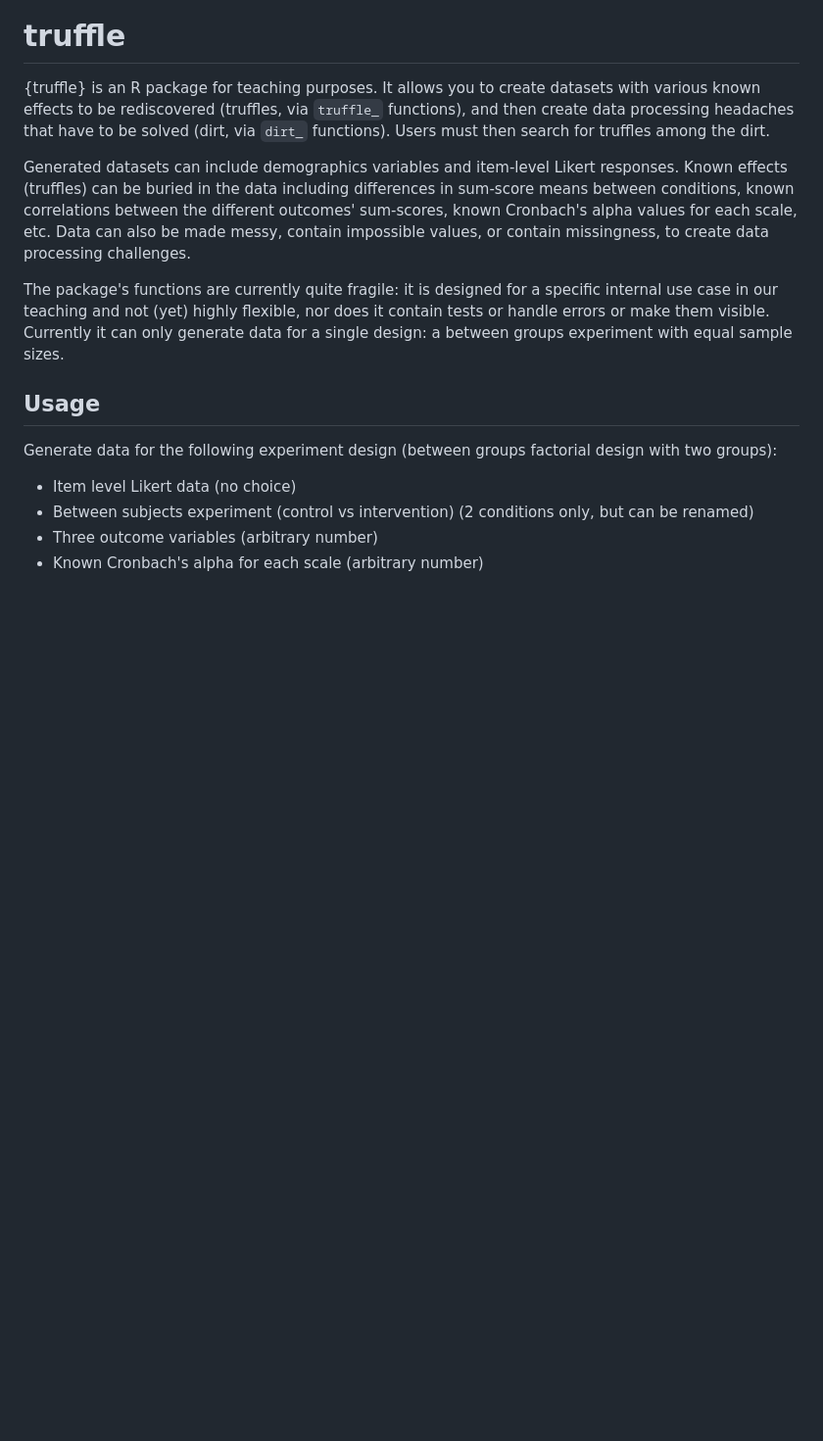
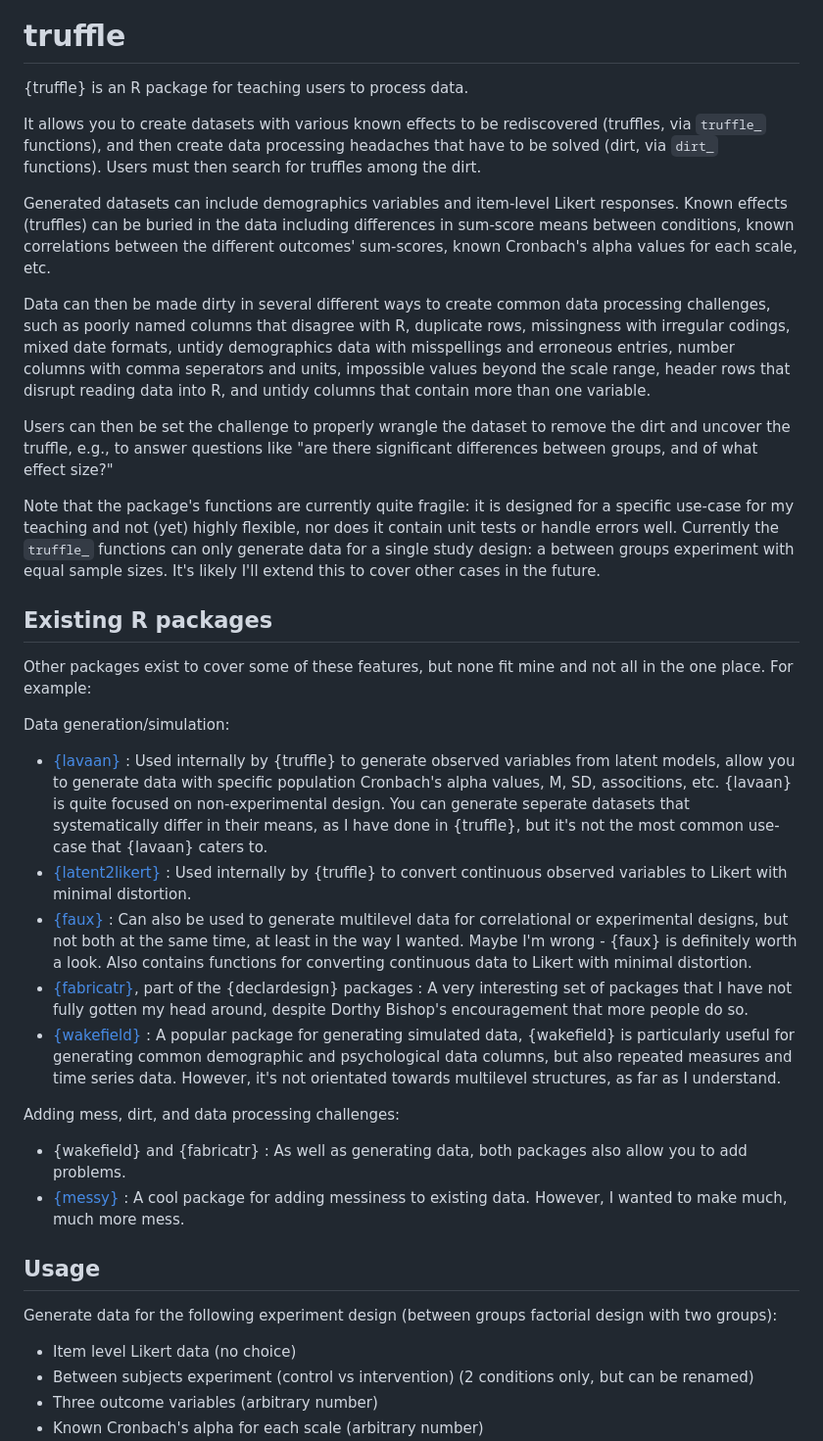
Before and after one commit to ianhussey/truffle, a Markdown page: readme.md, the part around the change. Shown at 98% size. Rendered like a GitHub page; blank space fills up the shorter version.

```diff
--- a/readme.md
+++ b/readme.md
@@ -2,11 +2,34 @@
 
 # truffle
 
-{truffle} is an R package for teaching purposes. It allows you to create datasets with various known effects to be rediscovered (truffles, via `truffle_` functions), and then create data processing headaches that have to be solved (dirt, via `dirt_` functions). Users must then search for truffles among the dirt.
+{truffle} is an R package for teaching users to process data.
 
-Generated datasets can include demographics variables and item-level Likert responses. Known effects (truffles) can be buried in the data including differences in sum-score means between conditions, known correlations between the different outcomes' sum-scores, known Cronbach's alpha values for each scale, etc. Data can also be made messy, contain impossible values, or contain missingness, to create data processing challenges.
+It allows you to create datasets with various known effects to be rediscovered (truffles, via `truffle_` functions), and then create data processing headaches that have to be solved (dirt, via `dirt_` functions). Users must then search for truffles among the dirt.
 
-The package's functions are currently quite fragile: it is designed for a specific internal use case in our teaching and not (yet) highly flexible, nor does it contain tests or handle errors or make them visible. Currently it can only generate data for a single design: a between groups experiment with equal sample sizes.
+Generated datasets can include demographics variables and item-level Likert responses. Known effects (truffles) can be buried in the data including differences in sum-score means between conditions, known correlations between the different outcomes' sum-scores, known Cronbach's alpha values for each scale, etc.
+
+Data can then be made dirty in several different ways to create common data processing challenges, such as poorly named columns that disagree with R, duplicate rows, missingness with irregular codings, mixed date formats, untidy demographics data with misspellings and erroneous entries, number columns with comma seperators and units, impossible values beyond the scale range, header rows that disrupt reading data into R, and untidy columns that contain more than one variable.
+
+Users can then be set the challenge to properly wrangle the dataset to remove the dirt and uncover the truffle, e.g., to answer questions like "are there significant differences between groups, and of what effect size?"
+
+Note that the package's functions are currently quite fragile: it is designed for a specific use-case for my teaching and not (yet) highly flexible, nor does it contain unit tests or handle errors well. Currently the `truffle_` functions can only generate data for a single study design: a between groups experiment with equal sample sizes. It's likely I'll extend this to cover other cases in the future.
+
+## Existing R packages
+
+Other packages exist to cover some of these features, but none fit mine and not all in the one place. For example:
+
+Data generation/simulation:
+
+- [{lavaan}](https://lavaan.ugent.be/) :  Used internally by {truffle} to generate observed variables from latent models, allow you to generate data with specific population Cronbach's alpha values, M, SD, associtions, etc. {lavaan} is quite focused on non-experimental design. You can generate seperate datasets that systematically differ in their means, as I have done in {truffle}, but it's not the most common use-case that {lavaan} caters to.
+- [{latent2likert}](https://latent2likert.lalovic.io/) : Used internally by {truffle} to convert continuous observed variables to Likert with minimal distortion.
+- [{faux}](https://debruine.github.io/faux/) : Can also be used to generate multilevel data for correlational or experimental designs, but not both at the same time, at least in the way I wanted. Maybe I'm wrong - {faux} is definitely worth a look. Also contains functions for converting continuous data to Likert with minimal distortion.
+- [{fabricatr}](https://declaredesign.org/r/fabricatr/), part of the {declardesign} packages : A very interesting set of packages that I have not fully gotten my head around, despite Dorthy Bishop's encouragement that more people do so.
+- [{wakefield}](https://github.com/trinker/wakefield) : A popular package for generating simulated data, {wakefield} is particularly useful for generating common demographic and psychological data columns, but also repeated measures and time series data. However, it's not orientated towards multilevel structures, as far as I understand.
+
+Adding mess, dirt, and data processing challenges:
+
+- {wakefield} and {fabricatr} :  As well as generating data, both packages also allow you to add problems.
+- [{messy}](https://github.com/nrennie/messy) : A cool package for adding messiness to existing data. However, I wanted to make much, much more mess.
 
 
 
```
